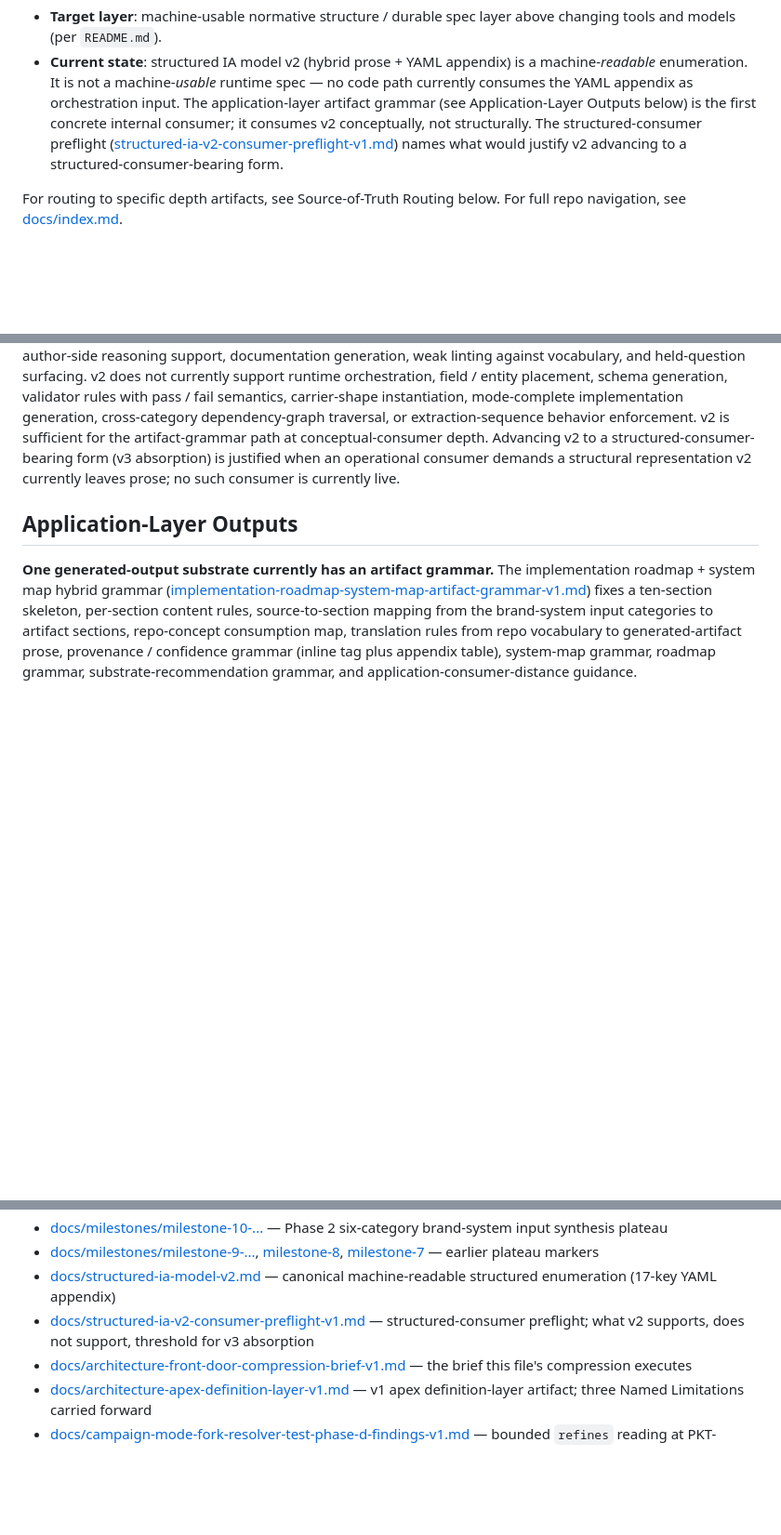
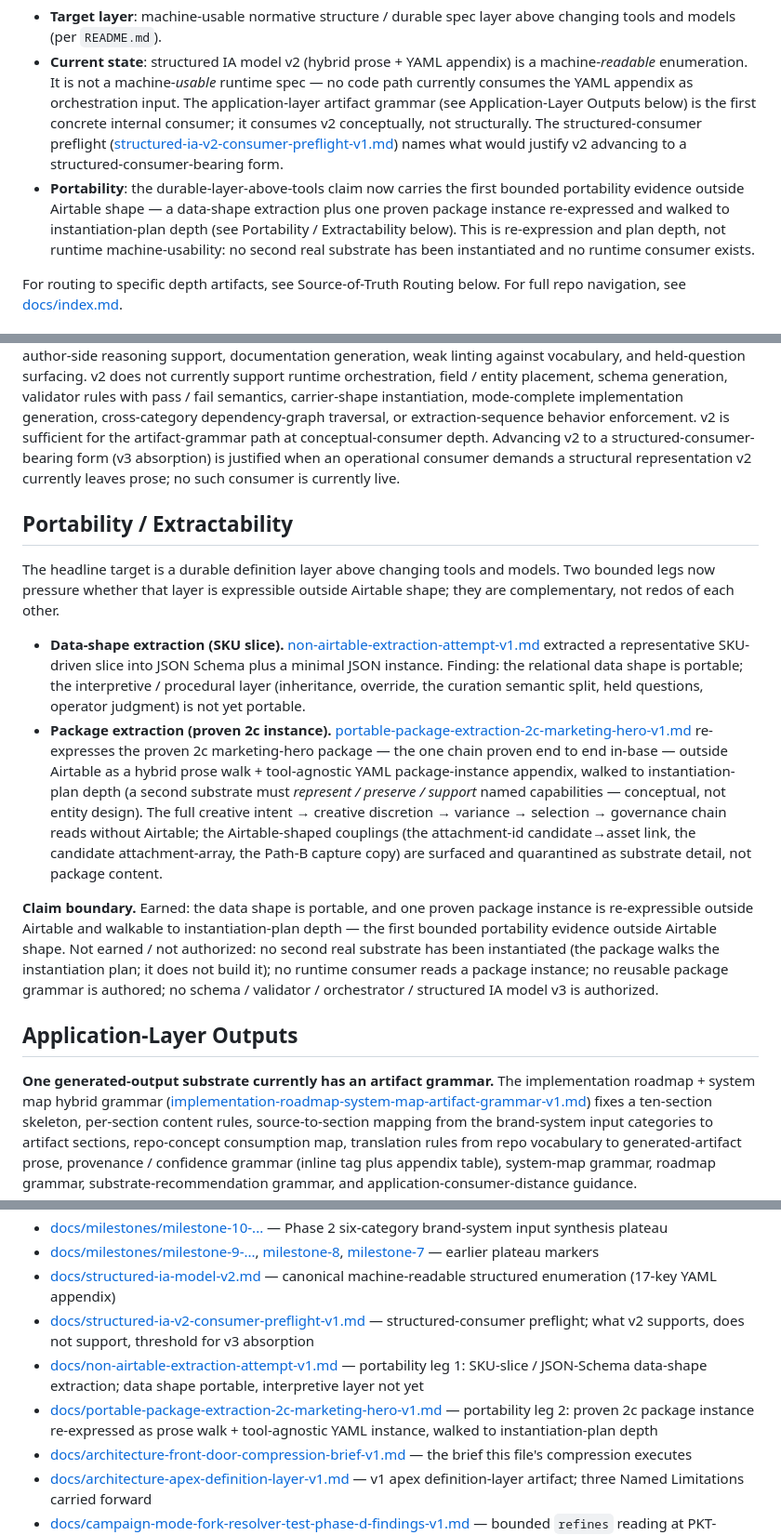
Before and after one commit to apexSolarKiss/asset-pipeline-ASK, a Markdown page: docs/architecture.md, 3 parts joined by grey strips. Shown at 93% size. Rendered like a GitHub page; blank space fills up the shorter version.

Commit message:
docs(architecture): absorb the #319 portability evidence into the front door (#320)
Routes the two portability / extractability legs now on main and pins the
claim boundary, so the current-architecture front door reflects what the
landed evidence does and does not establish.

- New "Portability / Extractability" section (between Structured Form and
  Consumers and Application-Layer Outputs): names the data-shape extraction
  leg (non-airtable-extraction-attempt-v1) and the package-extraction leg
  (portable-package-extraction-2c-marketing-hero-v1), with an explicit
  claim boundary — earned: data shape portable + one proven package instance
  re-expressible and walkable to instantiation-plan depth; not earned /
  authorized: no second real substrate, no runtime consumer, no package
  grammar, no schema / validator / orchestrator / structured IA model v3.
- Purpose / Current Posture: a Portability bullet stating this is the first
  bounded portability evidence outside Airtable shape, at re-expression and
  instantiation-plan depth — not runtime machine-usability.
- Source-of-Truth Routing: both portability legs added to the focused entry set.
- What Remains Out of Scope: second-substrate instantiation / package grammar /
  runtime consumer pinned as not authorized.

Bounded front-door absorption only: no front-door rewrite, no Evidence-Depth
rewrite, no README / docs/index / milestone / diagram changes, no second-
substrate build.

Co-authored-by: Claude Opus 4.8 <noreply@anthropic.com>

```diff
--- a/docs/architecture.md
+++ b/docs/architecture.md
@@ -27,6 +27,7 @@ This file's claims are scoped to evidence depth, distinct from the project's tar
 
 - **Target layer**: machine-usable normative structure / durable spec layer above changing tools and models (per `README.md`).
 - **Current state**: structured IA model v2 (hybrid prose + YAML appendix) is a machine-*readable* enumeration. It is not a machine-*usable* runtime spec — no code path currently consumes the YAML appendix as orchestration input. The application-layer artifact grammar (see Application-Layer Outputs below) is the first concrete internal consumer; it consumes v2 conceptually, not structurally. The structured-consumer preflight ([structured-ia-v2-consumer-preflight-v1.md](structured-ia-v2-consumer-preflight-v1.md)) names what would justify v2 advancing to a structured-consumer-bearing form.
+- **Portability**: the durable-layer-above-tools claim now carries the first bounded portability evidence outside Airtable shape — a data-shape extraction plus one proven package instance re-expressed and walked to instantiation-plan depth (see Portability / Extractability below). This is re-expression and plan depth, not runtime machine-usability: no second real substrate has been instantiated and no runtime consumer exists.
 
 For routing to specific depth artifacts, see Source-of-Truth Routing below. For full repo navigation, see [docs/index.md](index.md).
 
@@ -88,6 +89,15 @@ The visual-as-fidelity-strategy claim from the apex aesthetic-layering pass hold
 **Canonical structured form.** The structured IA model v2 ([structured-ia-model-v2.md](structured-ia-model-v2.md)) carries the stable enumeration as a machine-readable YAML appendix (17 top-level keys) alongside prose for unresolved content. The YAML is bounded: held questions are encoded as markers, not as structural representations of question content; held schema candidates remain in prose. v2 supersedes v1 at the structured-form layer; [v1](structured-ia-model-v1.md) is preserved as predecessor structured form.
 
 **Structured-consumer preflight.** The preflight ([structured-ia-v2-consumer-preflight-v1.md](structured-ia-v2-consumer-preflight-v1.md)) reads v2 against seven candidate structured consumers (artifact grammar generator; validator / linting pass; Airtable base-plan generator; Python scaffold generator; DAM taxonomy generator; provenance / confidence checker; documentation / HTML map generator) at four depth bands (conceptual; semi-structured; structured; runtime / orchestration). v2 currently supports stable enumeration lookup, vocabulary lookup for translation surfaces, author-side reasoning support, documentation generation, weak linting against vocabulary, and held-question surfacing. v2 does not currently support runtime orchestration, field / entity placement, schema generation, validator rules with pass / fail semantics, carrier-shape instantiation, mode-complete implementation generation, cross-category dependency-graph traversal, or extraction-sequence behavior enforcement. v2 is sufficient for the artifact-grammar path at conceptual-consumer depth. Advancing v2 to a structured-consumer-bearing form (v3 absorption) is justified when an operational consumer demands a structural representation v2 currently leaves prose; no such consumer is currently live.
+
+## Portability / Extractability
+
+The headline target is a durable definition layer above changing tools and models. Two bounded legs now pressure whether that layer is expressible outside Airtable shape; they are complementary, not redos of each other.
+
+- **Data-shape extraction (SKU slice).** [non-airtable-extraction-attempt-v1.md](non-airtable-extraction-attempt-v1.md) extracted a representative SKU-driven slice into JSON Schema plus a minimal JSON instance. Finding: the relational data shape is portable; the interpretive / procedural layer (inheritance, override, the curation semantic split, held questions, operator judgment) is not yet portable.
+- **Package extraction (proven 2c instance).** [portable-package-extraction-2c-marketing-hero-v1.md](portable-package-extraction-2c-marketing-hero-v1.md) re-expresses the proven 2c marketing-hero package — the one chain proven end to end in-base — outside Airtable as a hybrid prose walk + tool-agnostic YAML package-instance appendix, walked to instantiation-plan depth (a second substrate must *represent / preserve / support* named capabilities — conceptual, not entity design). The full creative intent → creative discretion → variance → selection → governance chain reads without Airtable; the Airtable-shaped couplings (the attachment-id candidate→asset link, the candidate attachment-array, the Path-B capture copy) are surfaced and quarantined as substrate detail, not package content.
+
+**Claim boundary.** Earned: the data shape is portable, and one proven package instance is re-expressible outside Airtable and walkable to instantiation-plan depth — the first bounded portability evidence outside Airtable shape. Not earned / not authorized: no second real substrate has been instantiated (the package walks the instantiation plan; it does not build it); no runtime consumer reads a package instance; no reusable package grammar is authored; no schema / validator / orchestrator / structured IA model v3 is authorized.
 
 ## Application-Layer Outputs
 
@@ -158,6 +168,8 @@ Entry points to depth. Full repo navigation lives in [docs/index.md](index.md);
 - [docs/milestones/milestone-9-...](milestones/milestone-9-curation-semantic-split-brand-system-decision-surface-plateau.md), [milestone-8](milestones/milestone-8-phase-2-structured-model-plateau.md), [milestone-7](milestones/milestone-7-v1-sweep-closure-plateau.md) — earlier plateau markers
 - [docs/structured-ia-model-v2.md](structured-ia-model-v2.md) — canonical machine-readable structured enumeration (17-key YAML appendix)
 - [docs/structured-ia-v2-consumer-preflight-v1.md](structured-ia-v2-consumer-preflight-v1.md) — structured-consumer preflight; what v2 supports, does not support, threshold for v3 absorption
+- [docs/non-airtable-extraction-attempt-v1.md](non-airtable-extraction-attempt-v1.md) — portability leg 1: SKU-slice / JSON-Schema data-shape extraction; data shape portable, interpretive layer not yet
+- [docs/portable-package-extraction-2c-marketing-hero-v1.md](portable-package-extraction-2c-marketing-hero-v1.md) — portability leg 2: proven 2c package instance re-expressed as prose walk + tool-agnostic YAML instance, walked to instantiation-plan depth
 - [docs/architecture-front-door-compression-brief-v1.md](architecture-front-door-compression-brief-v1.md) — the brief this file's compression executes
 - [docs/architecture-apex-definition-layer-v1.md](architecture-apex-definition-layer-v1.md) — v1 apex definition-layer artifact; three Named Limitations carried forward
 - [docs/campaign-mode-fork-resolver-test-phase-d-findings-v1.md](campaign-mode-fork-resolver-test-phase-d-findings-v1.md) — bounded `refines` reading at PKT-CAMP-004 scope; depth for the curation-premise fork and the curation semantic split
```
Also changed, not shown: other parts of docs/architecture.md (+1 -0 lines).
